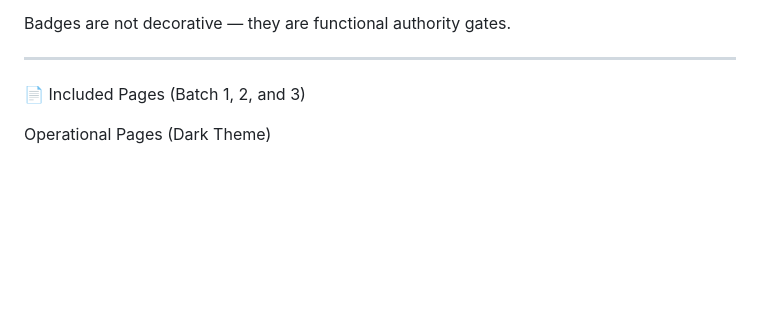
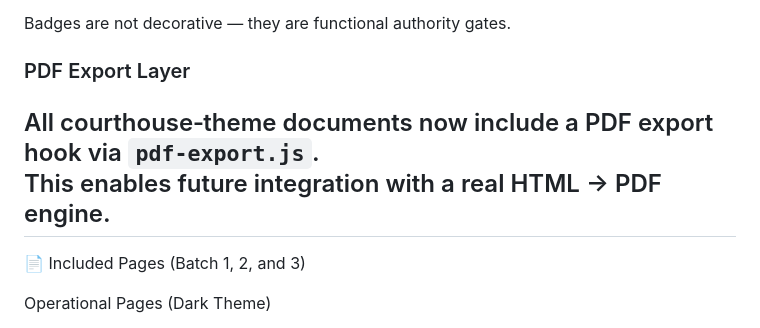
Before and after one commit to Gitdigital-products/GitDigital-Financial-Core-System, a Markdown page: README.md, the part around the change. GitHub-like rendering; blank space fills up the shorter version.

Commit message:
Update README.md
Signed-off-by: Richard Kindler <223166946+RickCreator87@users.noreply.github.com>

```diff
--- a/README.md
+++ b/README.md
@@ -70,6 +70,10 @@ Core Badge Categories
 
 Badges are not decorative — they are functional authority gates.
 
+
+### PDF Export Layer
+All courthouse‑theme documents now include a PDF export hook via `pdf-export.js`.
+This enables future integration with a real HTML → PDF engine.
 ---
 
 📄 Included Pages (Batch 1, 2, and 3)
```
